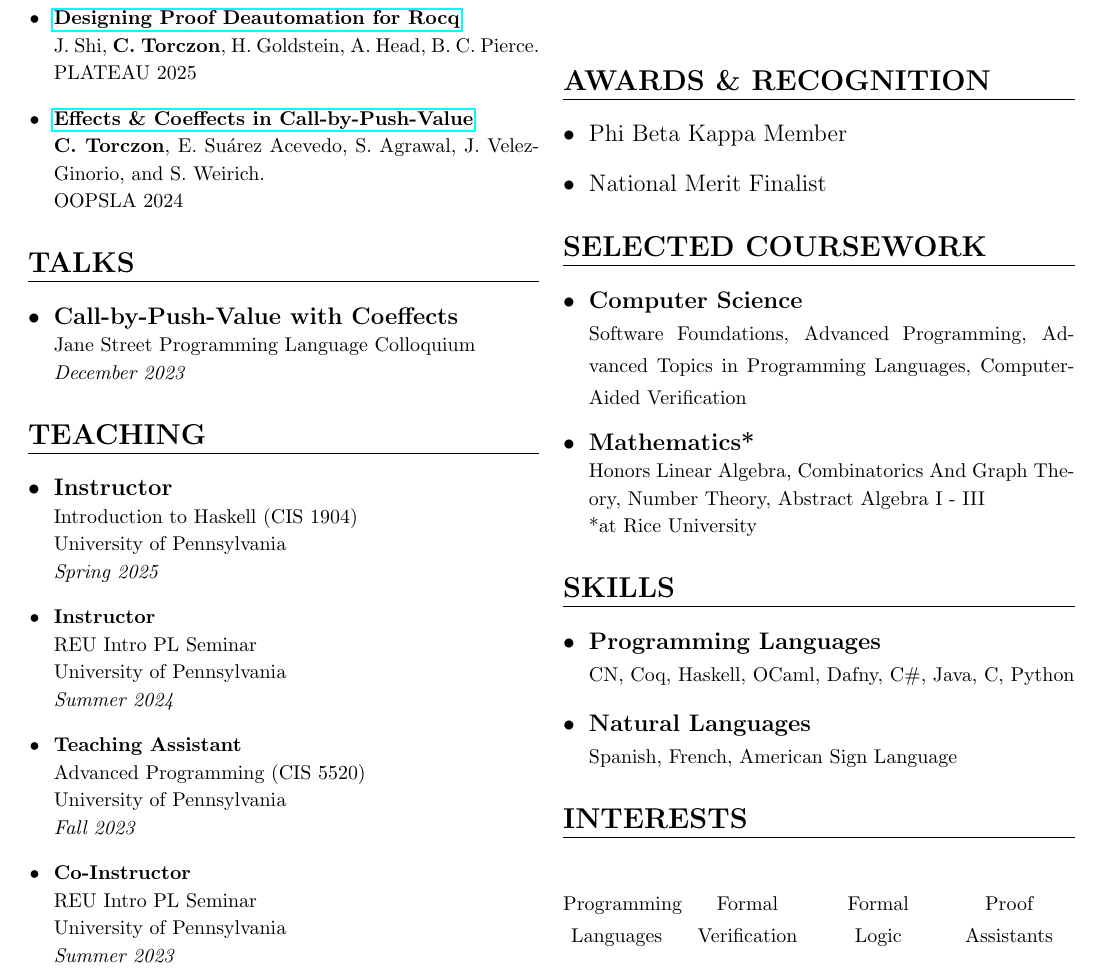
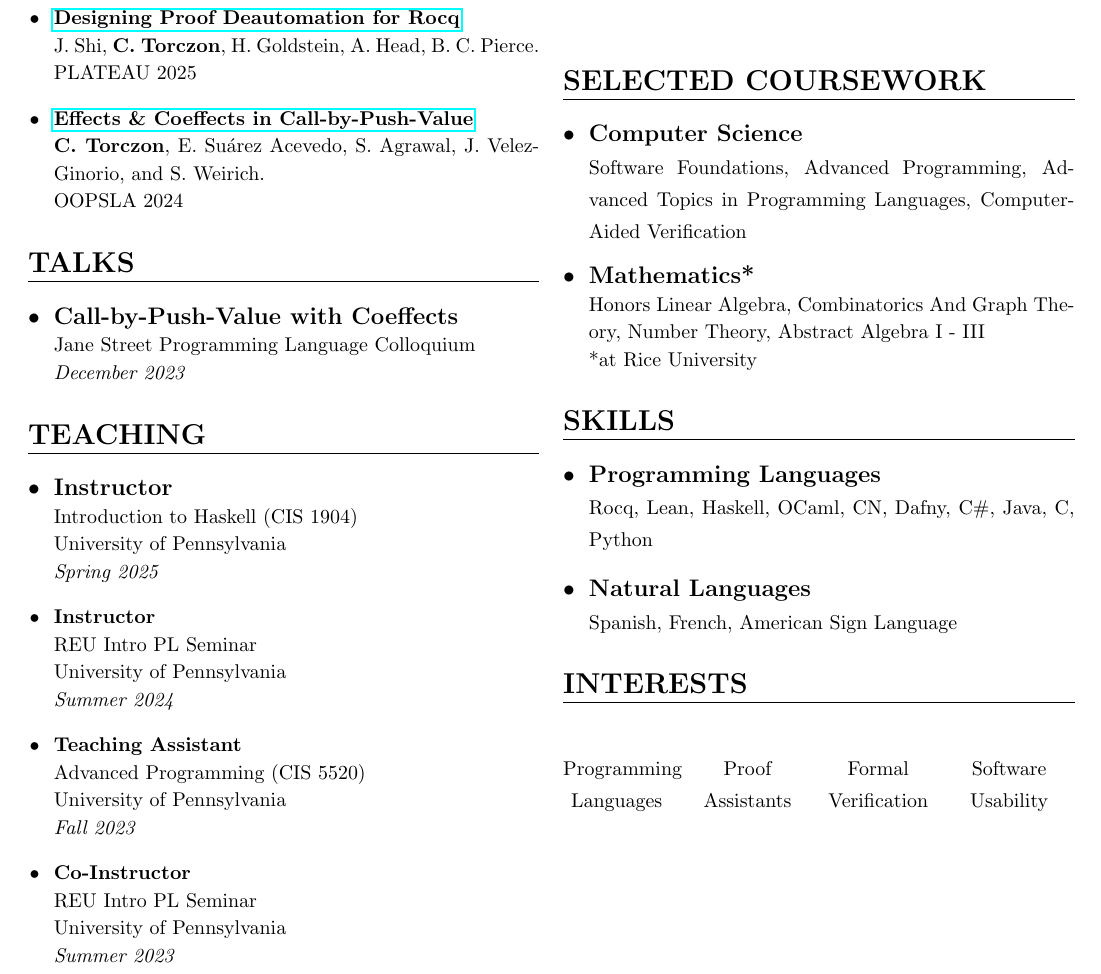
Before and after one commit to cassiatorczon/cassiatorczon.github.io, a LaTeX CV (Resume/Resume.tex): part of the page, cut so that both start at the same text. Compiled offline with pdfLaTeX.

Commit message:
updated resume

```diff
--- a/Resume/Resume.tex
+++ b/Resume/Resume.tex
@@ -102,12 +102,6 @@
                             on privacy compliance}{}
             \end{itemize}
         }
-            \csection{AWARDS \& RECOGNITION}{\small
-                \begin{itemize}
-                    \item {Phi Beta Kappa Member}
-                    \item {National Merit Finalist}
-                \end{itemize}
-            }
             \csection{SELECTED COURSEWORK}{\small
                 \begin{itemize}
                     \item \textbf{Computer Science} \newline {\footnotesize Software Foundations, Advanced Programming, Advanced Topics in Programming Languages, Computer-Aided Verification}
@@ -119,7 +113,7 @@
             \csection{SKILLS}{\small
             \begin{itemize}
                 \item \textbf{Programming Languages} \newline
-                        {\footnotesize CN, Coq, Haskell, OCaml, Dafny, C\#, Java, C, Python}{}{}
+                        {\footnotesize Rocq, Lean, Haskell, OCaml, CN,  Dafny, C\#, Java, C, Python}{}{}
                 \item \textbf{Natural Languages} \newline
                         {\footnotesize Spanish, French, American Sign Language}
             \end{itemize}
@@ -127,7 +121,7 @@
             \csection{INTERESTS}{\small
                 \vspace{0.32cm}
                 \begin{tabularx}{\linewidth}{@{}*{5}{>{\centering\arraybackslash}X}@{}}                                                 \\
-                    {\footnotesize Programming Languages} & {\footnotesize Formal Verification} & {\footnotesize Formal Logic} & {\footnotesize Proof Assistants}
+                    {\footnotesize Programming Languages} & {\footnotesize Proof Assistants} & {\footnotesize Formal Verification} & {\footnotesize Software Usability}
                 \end{tabularx}
             }
         % end right side %
```
Also changed, not shown: Resume/Resume.pdf.
